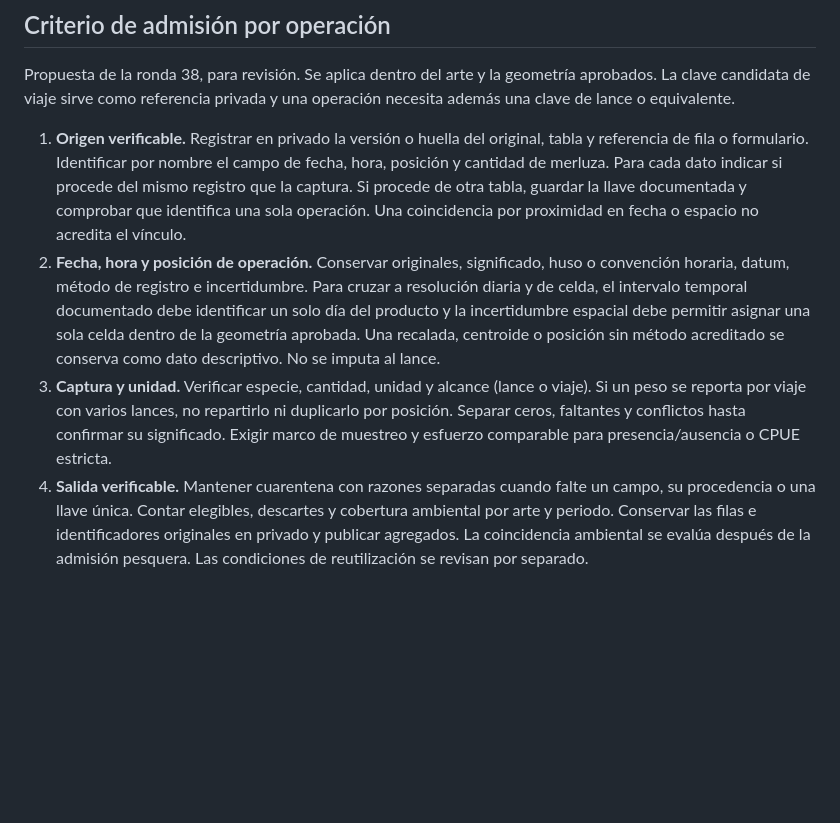
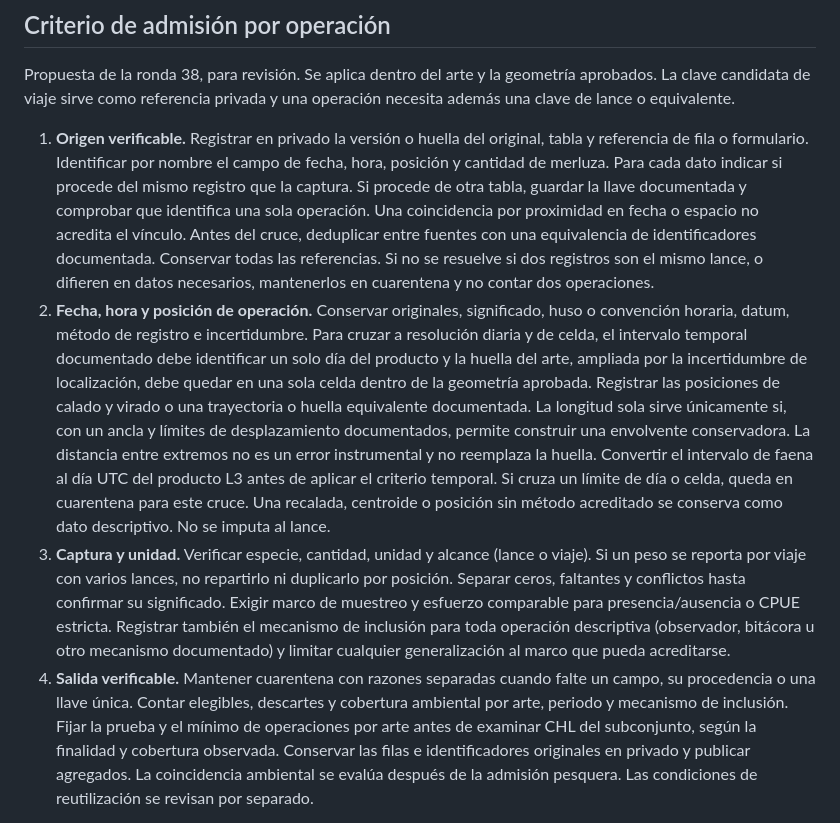
Before and after one commit to ywarthonv-source/predictamar-litoral, a Markdown page: chile/research_2026_11_04/CONTRATO_CANDIDATO.md, the part around the change. Rendered like a GitHub page; blank space fills up the shorter version.

```diff
--- a/chile/research_2026_11_04/CONTRATO_CANDIDATO.md
+++ b/chile/research_2026_11_04/CONTRATO_CANDIDATO.md
@@ -94,22 +94,38 @@ privada y una operación necesita además una clave de lance o equivalente.
    cada dato indicar si procede del mismo registro que la captura. Si
    procede de otra tabla, guardar la llave documentada y comprobar que
    identifica una sola operación. Una coincidencia por proximidad en
-   fecha o espacio no acredita el vínculo.
+   fecha o espacio no acredita el vínculo. Antes del cruce, deduplicar
+   entre fuentes con una equivalencia de identificadores documentada.
+   Conservar todas las referencias. Si no se resuelve si dos registros
+   son el mismo lance, o difieren en datos necesarios, mantenerlos en
+   cuarentena y no contar dos operaciones.
 2. **Fecha, hora y posición de operación.** Conservar originales,
    significado, huso o convención horaria, datum, método de registro e
    incertidumbre. Para cruzar a resolución diaria y de celda, el intervalo
    temporal documentado debe identificar un solo día del producto y la
-   incertidumbre espacial debe permitir asignar una sola celda dentro de
-   la geometría aprobada. Una recalada, centroide o posición sin método
+   huella del arte, ampliada por la incertidumbre de localización, debe
+   quedar en una sola celda dentro de la geometría aprobada. Registrar las
+   posiciones de calado y virado o una trayectoria o huella equivalente
+   documentada. La longitud sola sirve únicamente si, con un ancla y
+   límites de desplazamiento documentados, permite construir una envolvente
+   conservadora. La distancia entre extremos no es un error instrumental
+   y no reemplaza la huella. Convertir el intervalo de faena al día UTC del
+   producto L3 antes de aplicar el criterio temporal. Si cruza un límite
+   de día o celda, queda en cuarentena para este cruce. Una recalada, centroide o posición sin método
    acreditado se conserva como dato descriptivo. No se imputa al lance.
 3. **Captura y unidad.** Verificar especie, cantidad, unidad y alcance
    (lance o viaje). Si un peso se reporta por viaje con varios lances, no
    repartirlo ni duplicarlo por posición. Separar ceros, faltantes y
    conflictos hasta confirmar su significado. Exigir marco de muestreo y
-   esfuerzo comparable para presencia/ausencia o CPUE estricta.
+   esfuerzo comparable para presencia/ausencia o CPUE estricta. Registrar
+   también el mecanismo de inclusión para toda operación descriptiva
+   (observador, bitácora u otro mecanismo documentado) y limitar cualquier
+   generalización al marco que pueda acreditarse.
 4. **Salida verificable.** Mantener cuarentena con razones separadas
    cuando falte un campo, su procedencia o una llave única. Contar
-   elegibles, descartes y cobertura ambiental por arte y periodo.
+   elegibles, descartes y cobertura ambiental por arte, periodo y mecanismo
+   de inclusión. Fijar la prueba y el mínimo de operaciones por arte antes
+   de examinar CHL del subconjunto, según la finalidad y cobertura observada.
    Conservar las filas e identificadores originales en privado y publicar
    agregados. La coincidencia ambiental se evalúa después de la admisión
    pesquera. Las condiciones de reutilización se revisan por separado.
```
Also changed, not shown: chile/research_2026_11_04/RESULTADOS.md (+16 -0 lines).
